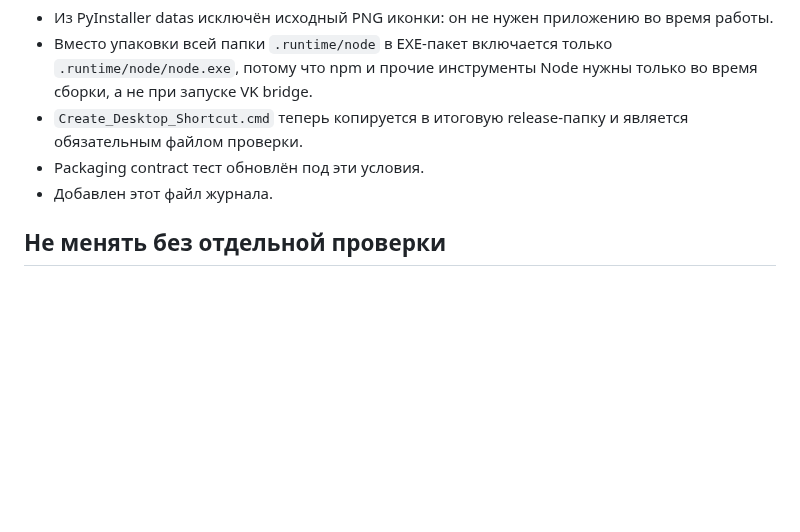
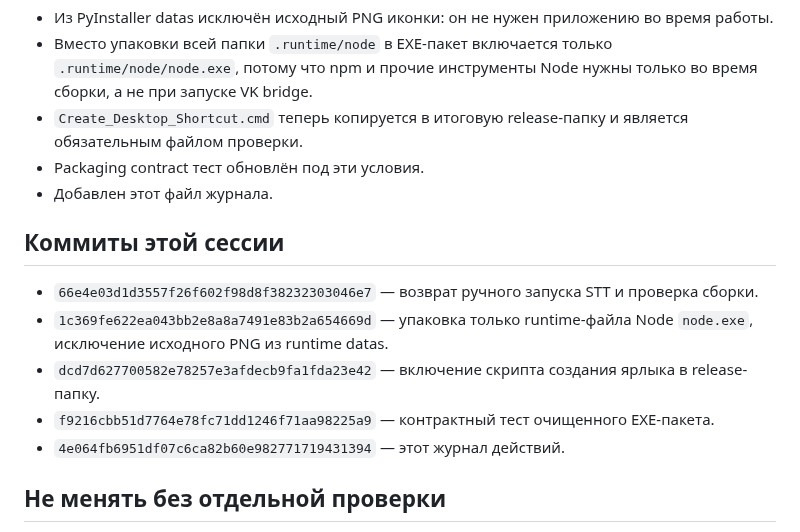
Before and after one commit to Agro4221/Stream-Voice-Bot-for-Twitch-VK-Live, a Markdown page: PROJECT_ACTION_LOG_RU.md, the part around the change. GitHub-like rendering; blank space fills up the shorter version.

Commit message:
record exact cleanup and handoff commits

```diff
--- a/PROJECT_ACTION_LOG_RU.md
+++ b/PROJECT_ACTION_LOG_RU.md
@@ -53,6 +53,13 @@
 - Packaging contract тест обновлён под эти условия.
 - Добавлен этот файл журнала.
 
+## Коммиты этой сессии
+- `66e4e03d1d3557f26f602f98d8f38232303046e7` — возврат ручного запуска STT и проверка сборки.
+- `1c369fe622ea043bb2e8a8a7491e83b2a654669d` — упаковка только runtime-файла Node `node.exe`, исключение исходного PNG из runtime datas.
+- `dcd7d627700582e78257e3afdecb9fa1fda23e42` — включение скрипта создания ярлыка в release-папку.
+- `f9216cbb51d7764e78fc71dd1246f71aa98225a9` — контрактный тест очищенного EXE-пакета.
+- `4e064fb6951df07c6ca82b60e982771719431394` — этот журнал действий.
+
 ## Не менять без отдельной проверки
 - Не менять рабочую логику Twitch/VK TTS.
 - Не переводить STT на автостарт.
```
